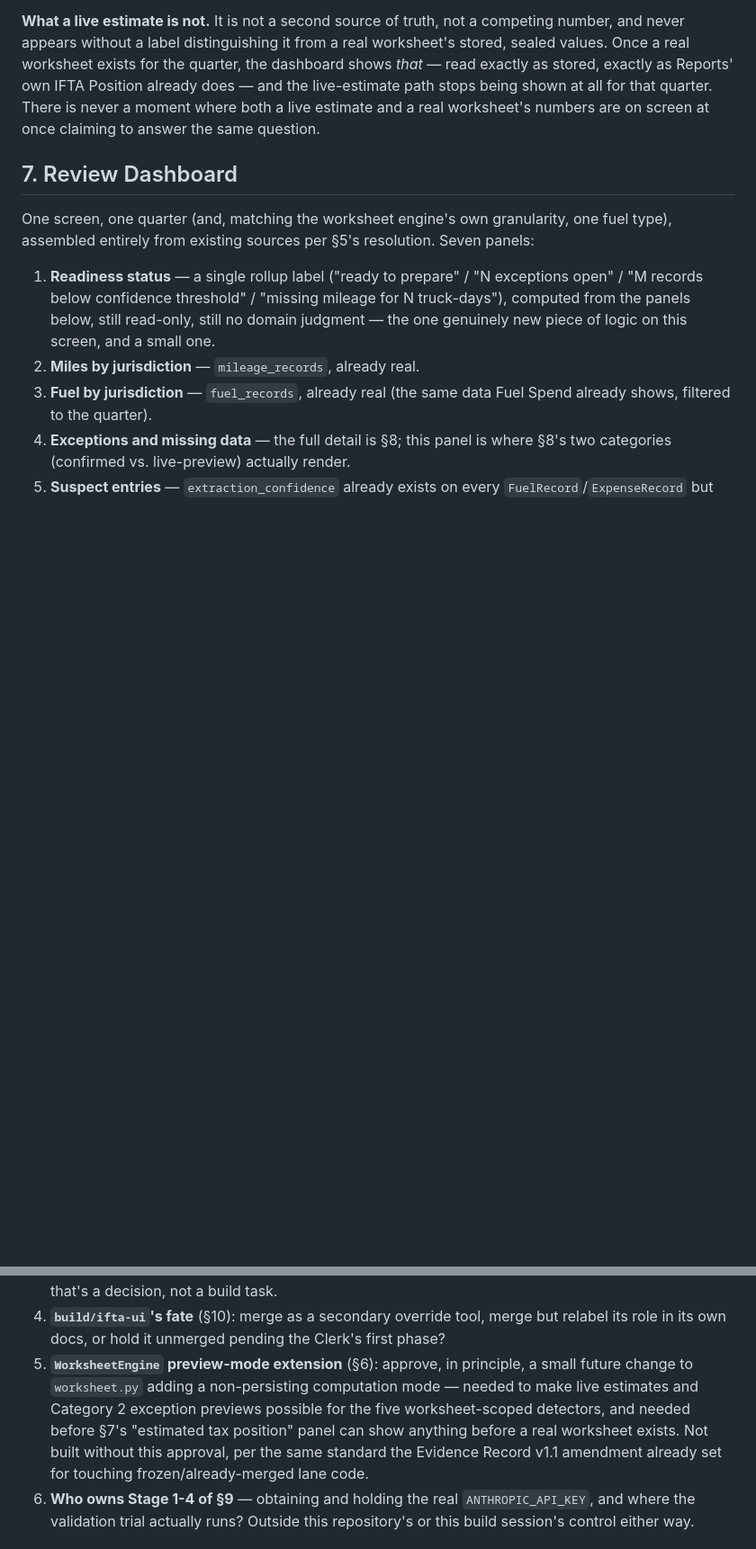
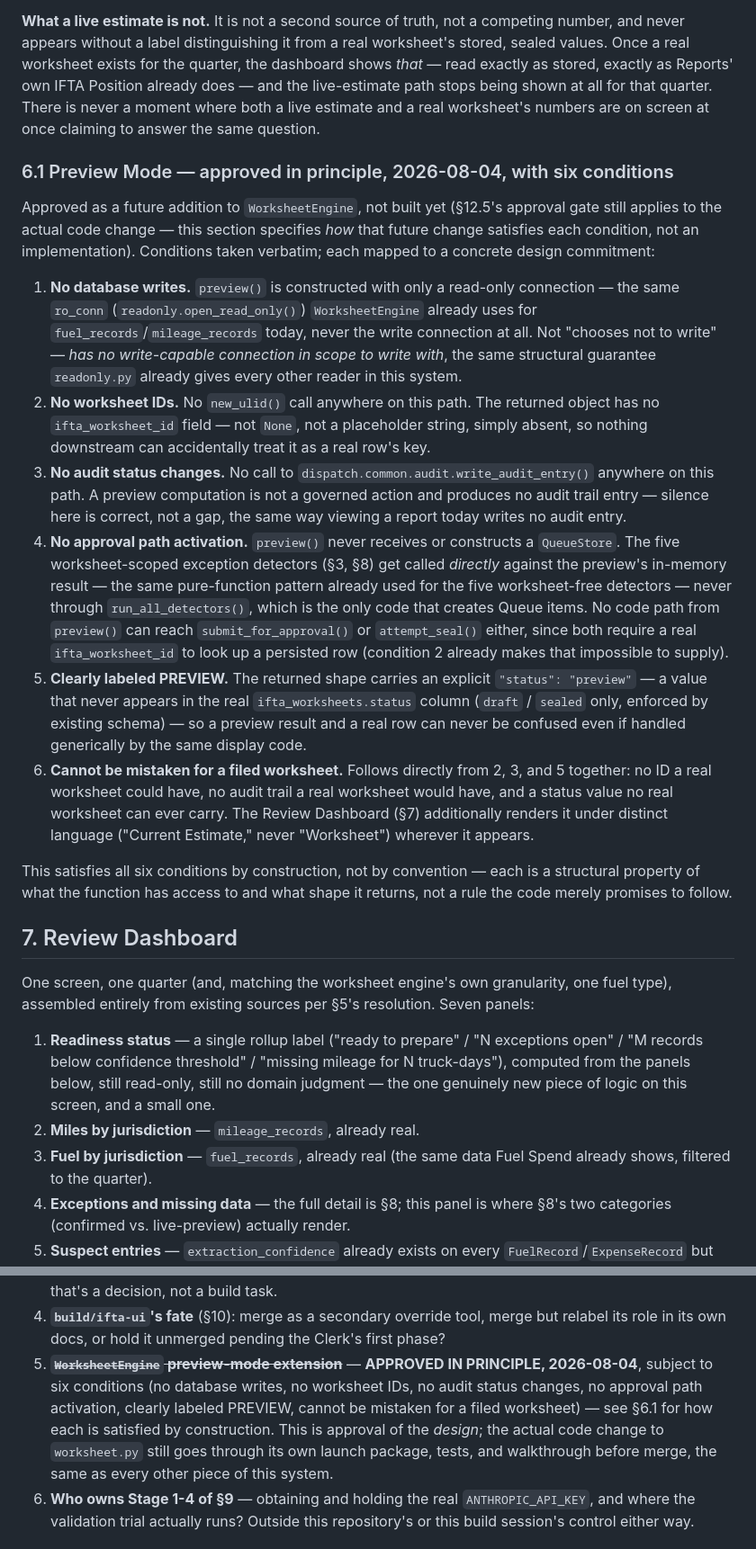
Before and after one commit to jax1313-outlook/Hold, a Markdown page: docs/ifta-clerk/IFTA_CLERK_BLUEPRINT_v1.md, 2 parts joined by grey strips. Shown at 90% size. Rendered like a GitHub page; blank space fills up the shorter version.

Commit message:
Record WorksheetEngine preview-mode approval, add S6.1 compliance spec
Preview Mode approved in principle, subject to six conditions: no
database writes, no worksheet IDs, no audit status changes, no approval
path activation, clearly labeled PREVIEW, cannot be mistaken for a
filed worksheet.

S6.1 specifies how each condition is satisfied by construction, not
convention: a read-only-connection-only constructor (no write
connection in scope at all), no new_ulid() call, no audit writer call,
no QueueStore reference anywhere on the path, an explicit "preview"
status value the real schema can never produce, and the absence of a
real worksheet_id which alone already makes submit_for_approval()/
attempt_seal() structurally unreachable from this path.

This is design approval, not a build order -- S12.5 marks the actual
worksheet.py code change as still requiring its own launch package,
tests, and walkthrough before merge. No code changes in this commit.

```diff
--- a/docs/ifta-clerk/IFTA_CLERK_BLUEPRINT_v1.md
+++ b/docs/ifta-clerk/IFTA_CLERK_BLUEPRINT_v1.md
@@ -229,6 +237,54 @@ live-estimate path stops being shown at all for that quarter. There is
 never a moment where both a live estimate and a real worksheet's numbers
 are on screen at once claiming to answer the same question.
 
+### 6.1 Preview Mode — approved in principle, 2026-08-04, with six conditions
+
+Approved as a future addition to `WorksheetEngine`, not built yet
+(§12.5's approval gate still applies to the actual code change — this
+section specifies *how* that future change satisfies each condition,
+not an implementation). Conditions taken verbatim; each mapped to a
+concrete design commitment:
+
+1. **No database writes.** `preview()` is constructed with only a
+   read-only connection — the same `ro_conn` (`readonly.open_read_only()`)
+   `WorksheetEngine` already uses for `fuel_records`/`mileage_records`
+   today, never the write connection at all. Not "chooses not to write" —
+   *has no write-capable connection in scope to write with*, the same
+   structural guarantee `readonly.py` already gives every other reader in
+   this system.
+2. **No worksheet IDs.** No `new_ulid()` call anywhere on this path. The
+   returned object has no `ifta_worksheet_id` field — not `None`, not a
+   placeholder string, simply absent, so nothing downstream can
+   accidentally treat it as a real row's key.
+3. **No audit status changes.** No call to `dispatch.common.audit.write_audit_entry()`
+   anywhere on this path. A preview computation is not a governed action
+   and produces no audit trail entry — silence here is correct, not a
+   gap, the same way viewing a report today writes no audit entry.
+4. **No approval path activation.** `preview()` never receives or
+   constructs a `QueueStore`. The five worksheet-scoped exception
+   detectors (§3, §8) get called *directly* against the preview's
+   in-memory result — the same pure-function pattern already used for
+   the five worksheet-free detectors — never through `run_all_detectors()`,
+   which is the only code that creates Queue items. No code path from
+   `preview()` can reach `submit_for_approval()` or `attempt_seal()`
+   either, since both require a real `ifta_worksheet_id` to look up a
+   persisted row (condition 2 already makes that impossible to supply).
+5. **Clearly labeled PREVIEW.** The returned shape carries an explicit
+   `"status": "preview"` — a value that never appears in the real
+   `ifta_worksheets.status` column (`draft` / `sealed` only, enforced by
+   existing schema) — so a preview result and a real row can never be
+   confused even if handled generically by the same display code.
+6. **Cannot be mistaken for a filed worksheet.** Follows directly from 2,
+   3, and 5 together: no ID a real worksheet could have, no audit trail a
+   real worksheet would have, and a status value no real worksheet can
+   ever carry. The Review Dashboard (§7) additionally renders it under
+   distinct language ("Current Estimate," never "Worksheet") wherever it
+   appears.
+
+This satisfies all six conditions by construction, not by convention —
+each is a structural property of what the function has access to and
+what shape it returns, not a rule the code merely promises to follow.
+
 ## 7. Review Dashboard
 
 One screen, one quarter (and, matching the worksheet engine's own
@@ -415,14 +471,14 @@ not decided unilaterally here.
 4. **`build/ifta-ui`'s fate** (§10): merge as a secondary override tool,
    merge but relabel its role in its own docs, or hold it unmerged
    pending the Clerk's first phase?
-5. **`WorksheetEngine` preview-mode extension** (§6): approve, in
-   principle, a small future change to `worksheet.py` adding a
-   non-persisting computation mode — needed to make live estimates and
-   Category 2 exception previews possible for the five worksheet-scoped
-   detectors, and needed before §7's "estimated tax position" panel can
-   show anything before a real worksheet exists. Not built without this
-   approval, per the same standard the Evidence Record v1.1 amendment
-   already set for touching frozen/already-merged lane code.
+5. ~~**`WorksheetEngine` preview-mode extension**~~ — **APPROVED IN
+   PRINCIPLE, 2026-08-04**, subject to six conditions (no database
+   writes, no worksheet IDs, no audit status changes, no approval path
+   activation, clearly labeled PREVIEW, cannot be mistaken for a filed
+   worksheet) — see §6.1 for how each is satisfied by construction. This
+   is approval of the *design*; the actual code change to `worksheet.py`
+   still goes through its own launch package, tests, and walkthrough
+   before merge, the same as every other piece of this system.
 6. **Who owns Stage 1-4 of §9** — obtaining and holding the real
    `ANTHROPIC_API_KEY`, and where the validation trial actually runs?
    Outside this repository's or this build session's control either way.
```
Also changed, not shown: other parts of docs/ifta-clerk/IFTA_CLERK_BLUEPRINT_v1.md (+8 -0 lines).
